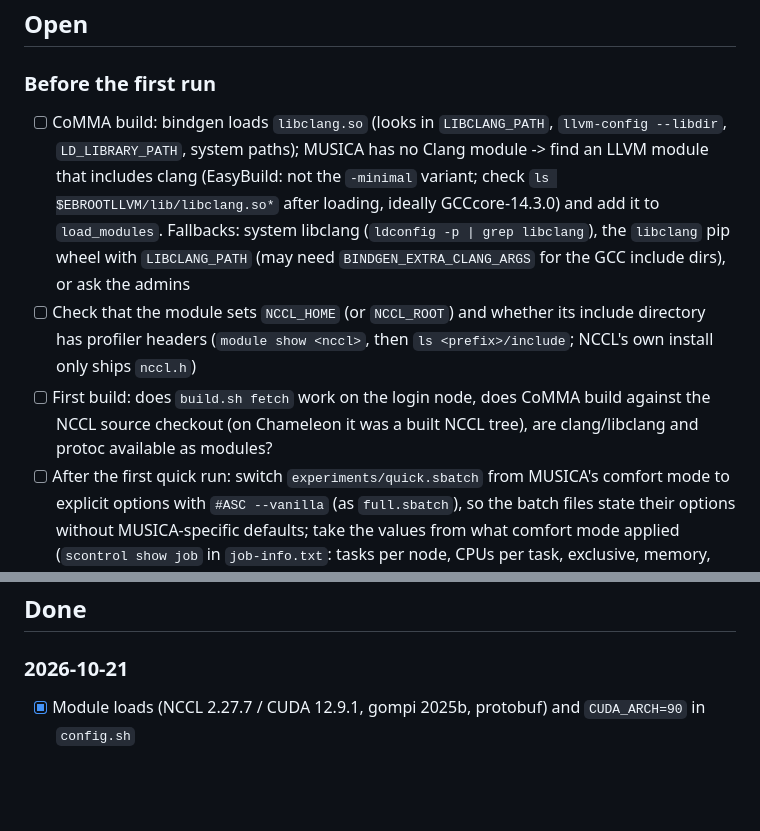
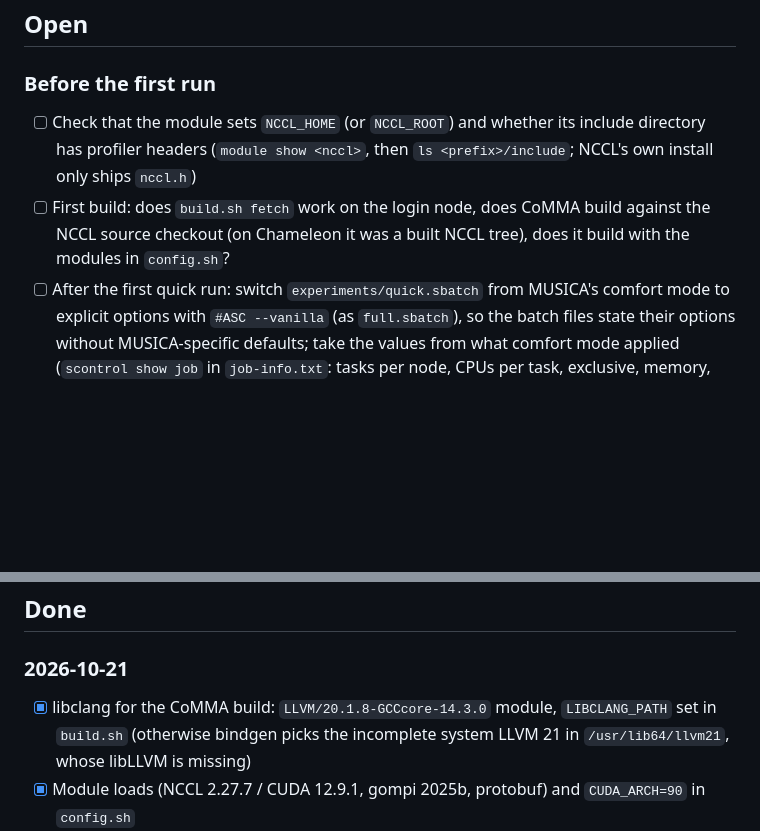
Before and after one commit to endleo/musica-nccl, a Markdown page: TODO.md, 2 parts joined by grey strips. Rendered like a GitHub page; blank space fills up the shorter version.

Commit message:
TODO: libclang found
Co-Authored-By: Claude Opus 5.5 <noreply@anthropic.com>

```diff
--- a/TODO.md
+++ b/TODO.md
@@ -5,15 +5,10 @@ Open items first, roughly by priority; done items at the bottom with the date.
 ## Open
 
 ### Before the first run
-- [ ] CoMMA build: bindgen loads `libclang.so` (looks in `LIBCLANG_PATH`, `llvm-config --libdir`, `LD_LIBRARY_PATH`,
-      system paths); MUSICA has no Clang module -> find an LLVM module that includes clang (EasyBuild: not the
-      `-minimal` variant; check `ls $EBROOTLLVM/lib/libclang.so*` after loading, ideally GCCcore-14.3.0) and add it to
-      `load_modules`. Fallbacks: system libclang (`ldconfig -p | grep libclang`), the `libclang` pip wheel with
-      `LIBCLANG_PATH` (may need `BINDGEN_EXTRA_CLANG_ARGS` for the GCC include dirs), or ask the admins
 - [ ] Check that the module sets `NCCL_HOME` (or `NCCL_ROOT`) and whether its include directory has profiler
       headers (`module show <nccl>`, then `ls <prefix>/include`; NCCL's own install only ships `nccl.h`)
 - [ ] First build: does `build.sh fetch` work on the login node, does CoMMA build against the NCCL source checkout
-      (on Chameleon it was a built NCCL tree), are clang/libclang and protoc available as modules?
+      (on Chameleon it was a built NCCL tree), does it build with the modules in `config.sh`?
 - [ ] After the first quick run: switch `experiments/quick.sbatch` from MUSICA's comfort mode to explicit options
       with `#ASC --vanilla` (as `full.sbatch`), so the batch files state their options without MUSICA-specific
       defaults; take the values from what comfort mode applied (`scontrol show job` in `job-info.txt`: tasks per
@@ -49,6 +44,8 @@ Open items first, roughly by priority; done items at the bottom with the date.
 ## Done
 
 ### 2026-10-21
+- [x] libclang for the CoMMA build: `LLVM/20.1.8-GCCcore-14.3.0` module, `LIBCLANG_PATH` set in `build.sh` (otherwise
+      bindgen picks the incomplete system LLVM 21 in `/usr/lib64/llvm21`, whose libLLVM is missing)
 - [x] Module loads (NCCL 2.27.7 / CUDA 12.9.1, gompi 2025b, protobuf) and `CUDA_ARCH=90` in `config.sh`
 - [x] lib-ncclbench build with CMake 4: `CMAKE_POLICY_VERSION_MINIMUM=3.5` for yaml-cpp 0.8.0, which `build.sh fetch`
       now clones (no download while configuring)
```
